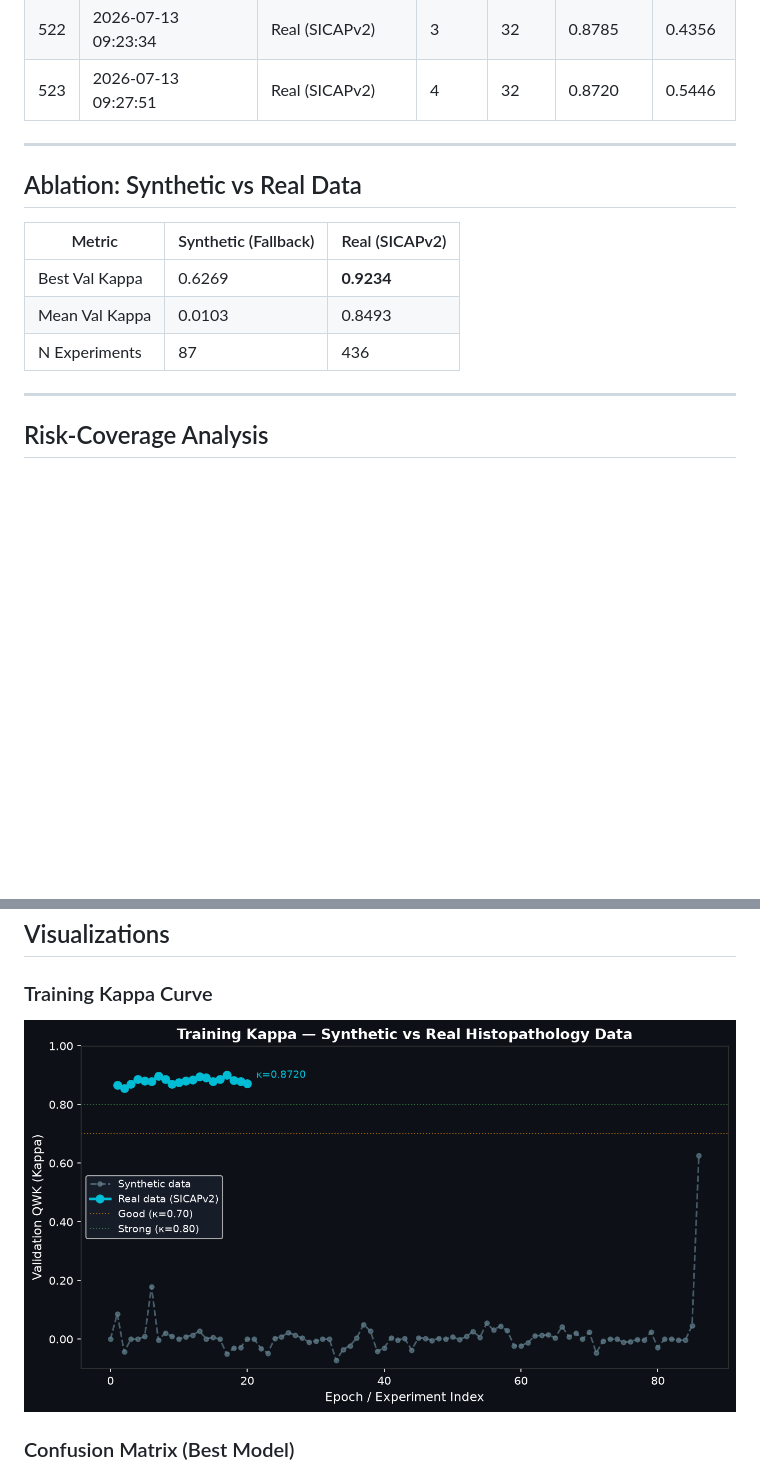
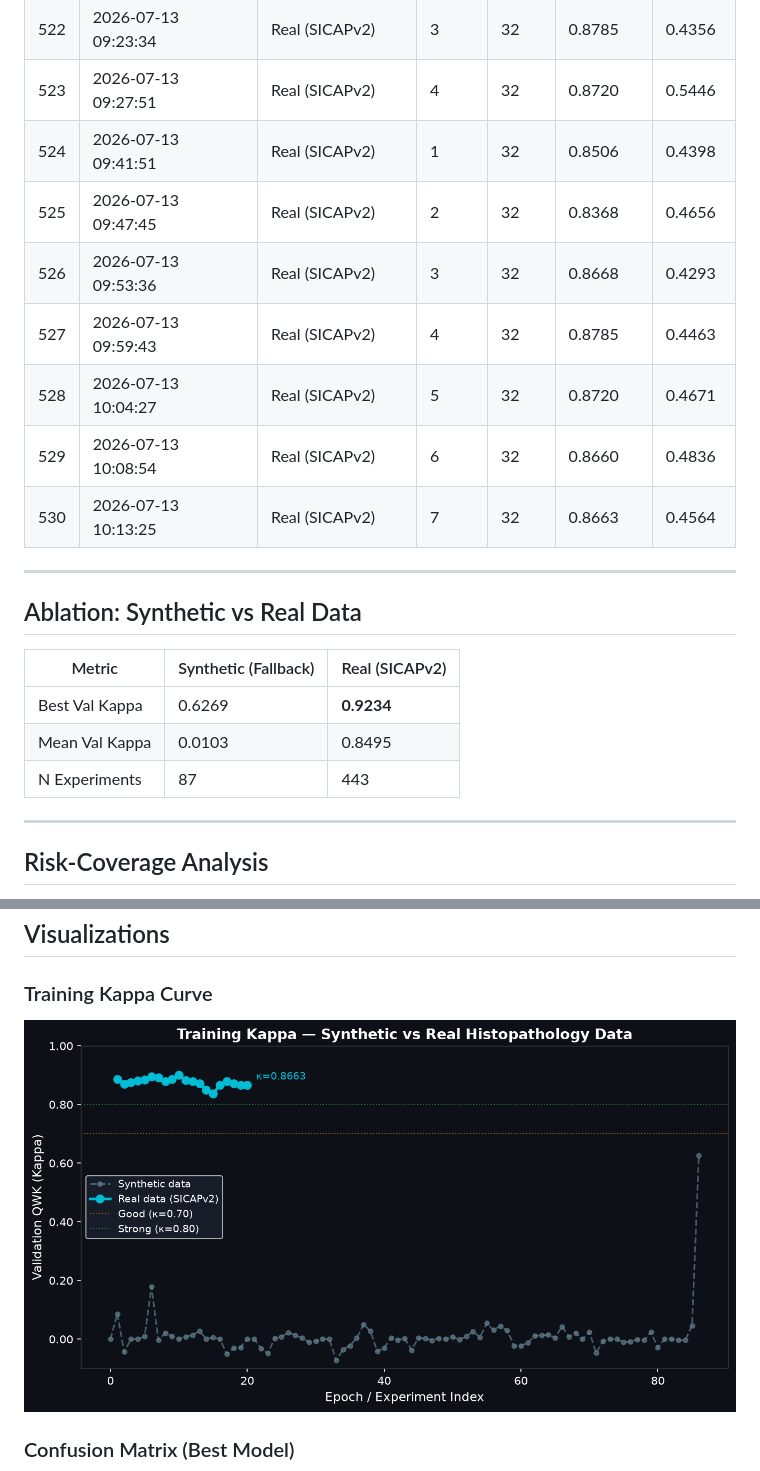
Before and after one commit to abdulbasit742/prostate-cadx, a Markdown page: docs/RESULTS.md, 2 parts joined by grey strips. Drawn GitHub-style; pictures changed too: docs/assets/kappa_curve.png; blank space fills up the shorter version.

Commit message:
docs(auto): update results & paper after sweep backbone=efficientnet_b0 kappa=[latest]

```diff
--- a/docs/RESULTS.md
+++ b/docs/RESULTS.md
@@ -544,6 +544,13 @@
 | 521 | 2026-07-13 09:19:15 | Real (SICAPv2) | 2 | 32 | 0.8818 | 0.4034 |
 | 522 | 2026-07-13 09:23:34 | Real (SICAPv2) | 3 | 32 | 0.8785 | 0.4356 |
 | 523 | 2026-07-13 09:27:51 | Real (SICAPv2) | 4 | 32 | 0.8720 | 0.5446 |
+| 524 | 2026-07-13 09:41:51 | Real (SICAPv2) | 1 | 32 | 0.8506 | 0.4398 |
+| 525 | 2026-07-13 09:47:45 | Real (SICAPv2) | 2 | 32 | 0.8368 | 0.4656 |
+| 526 | 2026-07-13 09:53:36 | Real (SICAPv2) | 3 | 32 | 0.8668 | 0.4293 |
+| 527 | 2026-07-13 09:59:43 | Real (SICAPv2) | 4 | 32 | 0.8785 | 0.4463 |
+| 528 | 2026-07-13 10:04:27 | Real (SICAPv2) | 5 | 32 | 0.8720 | 0.4671 |
+| 529 | 2026-07-13 10:08:54 | Real (SICAPv2) | 6 | 32 | 0.8660 | 0.4836 |
+| 530 | 2026-07-13 10:13:25 | Real (SICAPv2) | 7 | 32 | 0.8663 | 0.4564 |
 
 ---
 
@@ -552,8 +559,8 @@
 | Metric | Synthetic (Fallback) | Real (SICAPv2) |
 |--------|---------------------|----------------|
 | Best Val Kappa | 0.6269 | **0.9234** |
-| Mean Val Kappa | 0.0103 | 0.8493 |
-| N Experiments | 87 | 436 |
+| Mean Val Kappa | 0.0103 | 0.8495 |
+| N Experiments | 87 | 443 |
 
 ---
 
```
Also changed, not shown: other parts of docs/RESULTS.md (+1 -1 lines).
